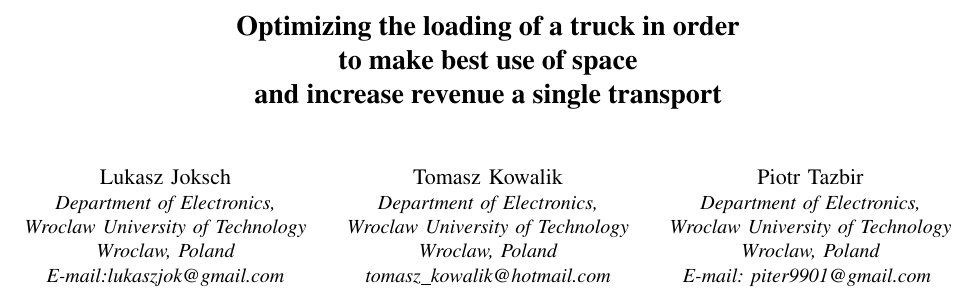
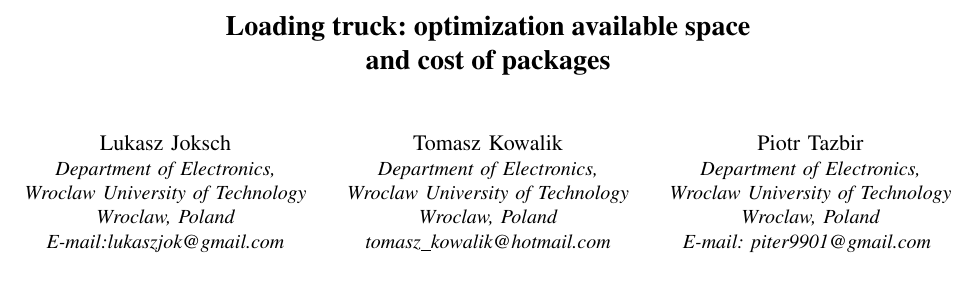
Before and after one commit to lukaszjok/PBW_IEEE_article, a LaTeX paper (ISW_PBW_Knapsack_Problem_Kmiecik.tex): part of page 1 of 5, cut at the place of the change. Compiled offline with pdfLaTeX.

Commit message:
Release 1.0

```diff
--- a/ISW_PBW_Knapsack_Problem_Kmiecik.tex
+++ b/ISW_PBW_Knapsack_Problem_Kmiecik.tex
@@ -26,9 +26,7 @@
 
 \begin{document}
 
-\title{Optimizing the loading of a truck in order\\
-to make best use of space\\
-and increase revenue a single transport }
+\title{Loading truck: optimization available space \\and cost of packages}
 
 
 % author names and affiliations
```
Also changed, not shown: ISW_PBW_Knapsack_Problem_Kmiecik.pdf, ISW_PBW_Knapsack_Problem_Kmiecik.tex (1 more changed lines), 2 other files.
